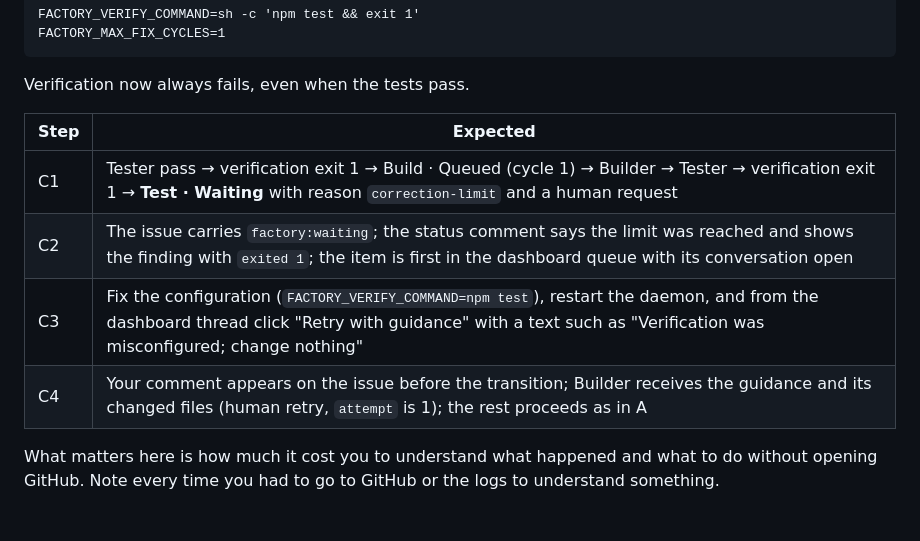
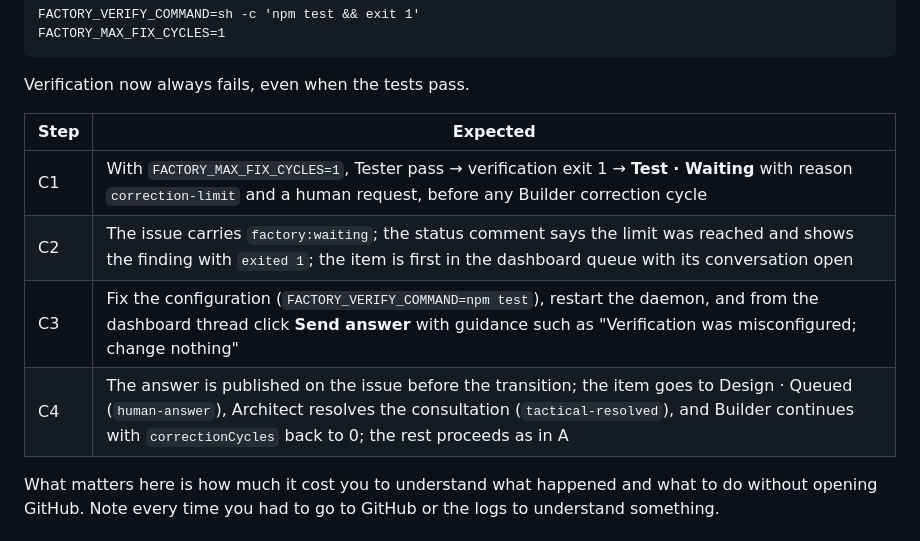
Before and after one commit to lucaslodeiro/ai-factory, a Markdown page: docs/E2E_RUN_PLAYBOOK.md, the part around the change. Rendered like a GitHub page.

Commit message:
docs: correct correction-limit playbook path

```diff
--- a/docs/E2E_RUN_PLAYBOOK.md
+++ b/docs/E2E_RUN_PLAYBOOK.md
@@ -93,10 +93,10 @@ Verification now always fails, even when the tests pass.
 
 | Step | Expected |
 | --- | --- |
-| C1 | Tester pass → verification exit 1 → Build · Queued (cycle 1) → Builder → Tester → verification exit 1 → **Test · Waiting** with reason `correction-limit` and a human request |
+| C1 | With `FACTORY_MAX_FIX_CYCLES=1`, Tester pass → verification exit 1 → **Test · Waiting** with reason `correction-limit` and a human request, before any Builder correction cycle |
 | C2 | The issue carries `factory:waiting`; the status comment says the limit was reached and shows the finding with `exited 1`; the item is first in the dashboard queue with its conversation open |
-| C3 | Fix the configuration (`FACTORY_VERIFY_COMMAND=npm test`), restart the daemon, and from the dashboard thread click "Retry with guidance" with a text such as "Verification was misconfigured; change nothing" |
-| C4 | Your comment appears on the issue before the transition; Builder receives the guidance and its changed files (human retry, `attempt` is 1); the rest proceeds as in A |
+| C3 | Fix the configuration (`FACTORY_VERIFY_COMMAND=npm test`), restart the daemon, and from the dashboard thread click **Send answer** with guidance such as "Verification was misconfigured; change nothing" |
+| C4 | The answer is published on the issue before the transition; the item goes to Design · Queued (`human-answer`), Architect resolves the consultation (`tactical-resolved`), and Builder continues with `correctionCycles` back to 0; the rest proceeds as in A |
 
 What matters here is how much it cost you to understand what happened and what to do without opening GitHub. Note every time you had to go to GitHub or the logs to understand something.
 
```
